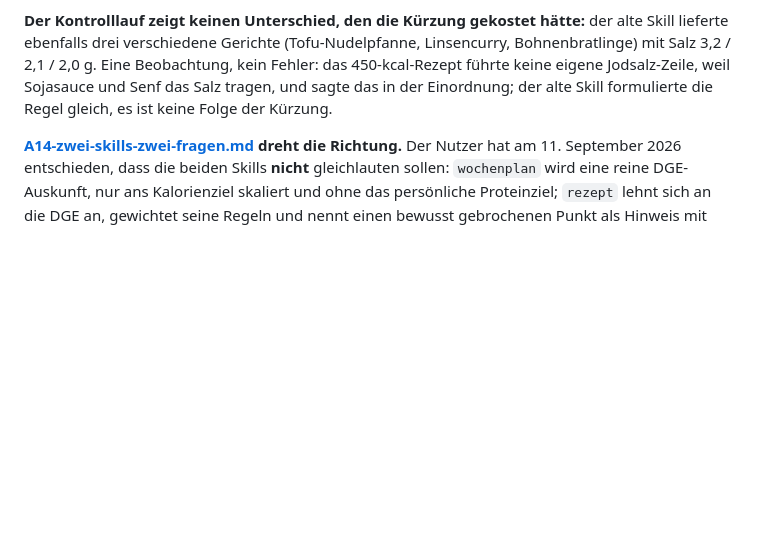
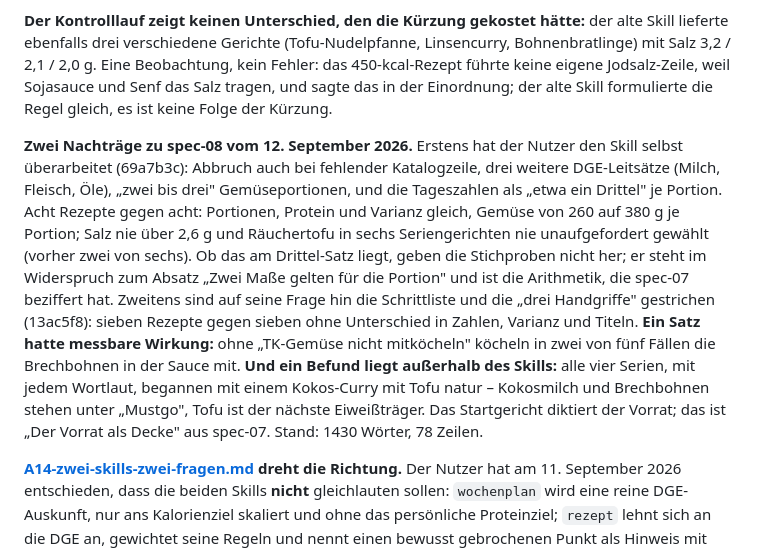
Before and after one commit to jorgenschaefer/rezepte, a Markdown page: ideas/README.md, the part around the change. GitHub-like rendering; blank space fills up the shorter version.

Commit message:
ideas: Record the two follow-ups to spec-08
The user's own revision and the cut of the step list each got a
measured comparison; the record keeps what the samples can and cannot
support, the one sentence with an effect, and the finding that the
pantry, not the prompt, sets the first dish of every series.

Co-Authored-By: Claude Fable 5.1 <noreply@anthropic.com>
Claude-Session: https://claude.ai/code/session_01QqBnLC89kjJXrZ6EVqP8Rs

```diff
--- a/ideas/README.md
+++ b/ideas/README.md
@@ -144,6 +144,22 @@ mit Salz 3,2 / 2,1 / 2,0 g. Eine Beobachtung, kein Fehler: das 450-kcal-Rezept f
 Jodsalz-Zeile, weil Sojasauce und Senf das Salz tragen, und sagte das in der Einordnung; der alte
 Skill formulierte die Regel gleich, es ist keine Folge der Kürzung.
 
+**Zwei Nachträge zu spec-08 vom 12. September 2026.** Erstens hat der Nutzer den Skill selbst
+überarbeitet (69a7b3c): Abbruch auch bei fehlender Katalogzeile, drei weitere DGE-Leitsätze
+(Milch, Fleisch, Öle), „zwei bis drei" Gemüseportionen, und die Tageszahlen als „etwa ein
+Drittel" je Portion. Acht Rezepte gegen acht: Portionen, Protein und Varianz gleich, Gemüse von
+260 auf 380 g je Portion; Salz nie über 2,6 g und Räuchertofu in sechs Seriengerichten nie
+unaufgefordert gewählt (vorher zwei von sechs). Ob das am Drittel-Satz liegt, geben die Stichproben
+nicht her; er steht im Widerspruch zum Absatz „Zwei Maße gelten für die Portion" und ist die
+Arithmetik, die spec-07 beziffert hat. Zweitens sind auf seine Frage hin die Schrittliste und die
+„drei Handgriffe" gestrichen (13ac5f8): sieben Rezepte gegen sieben ohne Unterschied in Zahlen,
+Varianz und Titeln. **Ein Satz hatte messbare Wirkung:** ohne „TK-Gemüse nicht mitköcheln" köcheln
+in zwei von fünf Fällen die Brechbohnen in der Sauce mit. **Und ein Befund liegt außerhalb des
+Skills:** alle vier Serien, mit jedem Wortlaut, begannen mit einem Kokos-Curry mit Tofu natur –
+Kokosmilch und Brechbohnen stehen unter „Mustgo", Tofu ist der nächste Eiweißträger. Das
+Startgericht diktiert der Vorrat; das ist „Der Vorrat als Decke" aus spec-07. Stand: 1430 Wörter,
+78 Zeilen.
+
 **[A14-zwei-skills-zwei-fragen.md](A14-zwei-skills-zwei-fragen.md) dreht die Richtung.** Der
 Nutzer hat am 11. September 2026 entschieden, dass die beiden Skills **nicht** gleichlauten
 sollen: `wochenplan` wird eine reine DGE-Auskunft, nur ans Kalorienziel skaliert und ohne das
```
